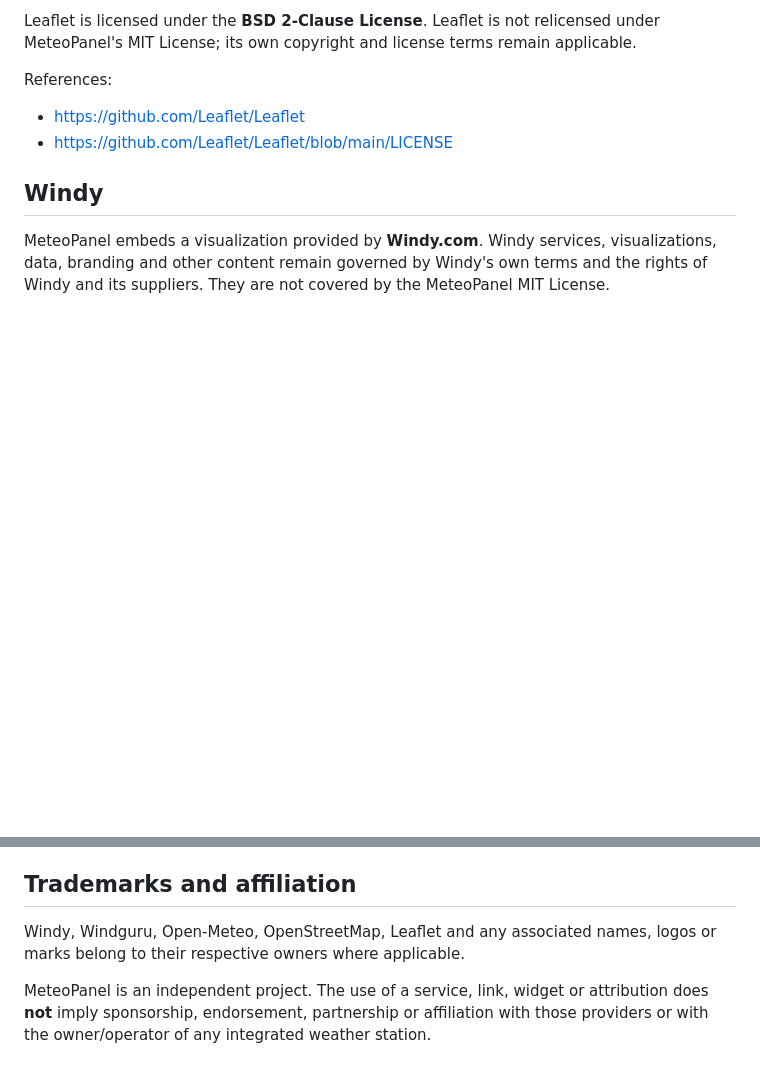
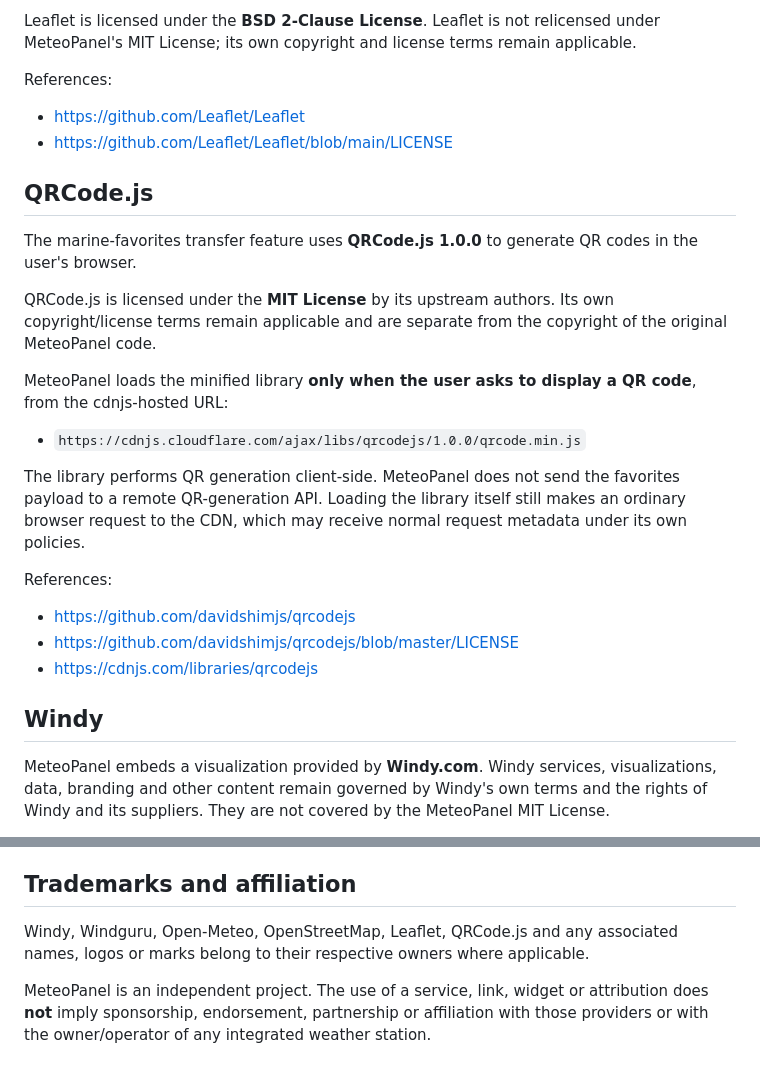
Before and after one commit to mateusaranha/meteo-panel, a Markdown page: THIRD_PARTY_NOTICES.md, 2 parts joined by grey strips. GitHub-like rendering; blank space fills up the shorter version.

Commit message:
docs: add QRCode.js third-party notice

```diff
--- a/THIRD_PARTY_NOTICES.md
+++ b/THIRD_PARTY_NOTICES.md
@@ -70,6 +70,24 @@ References:
 - https://github.com/Leaflet/Leaflet
 - https://github.com/Leaflet/Leaflet/blob/main/LICENSE
 
+## QRCode.js
+
+The marine-favorites transfer feature uses **QRCode.js 1.0.0** to generate QR codes in the user's browser.
+
+QRCode.js is licensed under the **MIT License** by its upstream authors. Its own copyright/license terms remain applicable and are separate from the copyright of the original MeteoPanel code.
+
+MeteoPanel loads the minified library **only when the user asks to display a QR code**, from the cdnjs-hosted URL:
+
+- `https://cdnjs.cloudflare.com/ajax/libs/qrcodejs/1.0.0/qrcode.min.js`
+
+The library performs QR generation client-side. MeteoPanel does not send the favorites payload to a remote QR-generation API. Loading the library itself still makes an ordinary browser request to the CDN, which may receive normal request metadata under its own policies.
+
+References:
+
+- https://github.com/davidshimjs/qrcodejs
+- https://github.com/davidshimjs/qrcodejs/blob/master/LICENSE
+- https://cdnjs.com/libraries/qrcodejs
+
 ## Windy
 
 MeteoPanel embeds a visualization provided by **Windy.com**. Windy services, visualizations, data, branding and other content remain governed by Windy's own terms and the rights of Windy and its suppliers. They are not covered by the MeteoPanel MIT License.
@@ -103,7 +121,7 @@ References:
 
 ## Trademarks and affiliation
 
-Windy, Windguru, Open-Meteo, OpenStreetMap, Leaflet and any associated names, logos or marks belong to their respective owners where applicable.
+Windy, Windguru, Open-Meteo, OpenStreetMap, Leaflet, QRCode.js and any associated names, logos or marks belong to their respective owners where applicable.
 
 MeteoPanel is an independent project. The use of a service, link, widget or attribution does **not** imply sponsorship, endorsement, partnership or affiliation with those providers or with the owner/operator of any integrated weather station.
 
```
